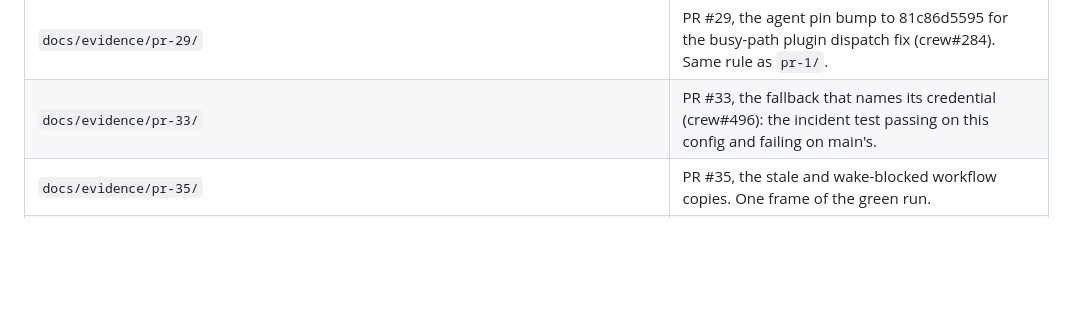
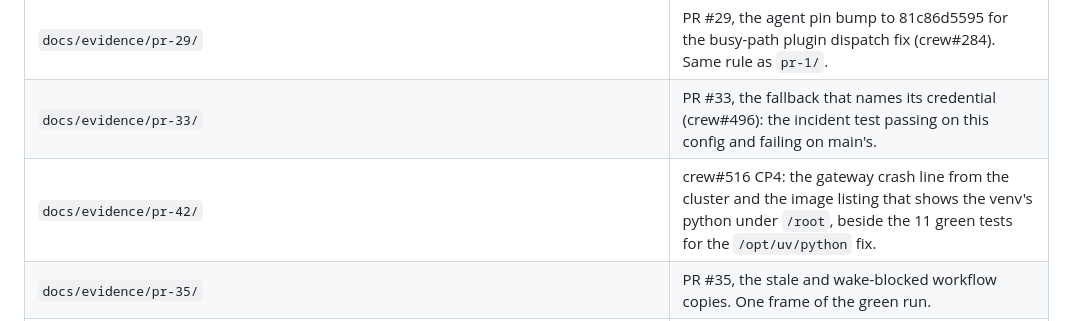
Before and after one commit to chidionyema/hermes-v2, a Markdown page: README.md, the part around the change. Drawn GitHub-style; blank space fills up the shorter version.

Commit message:
README: name docs/evidence/pr-42 (check-readme gate)

```diff
--- a/README.md
+++ b/README.md
@@ -324,6 +324,7 @@ are tracked, so what you see below is the source they come from.
 | `docs/evidence/pr-28/` | PR #28, the URL card count fix (crew#284). Same rule as `pr-1/`. |
 | `docs/evidence/pr-29/` | PR #29, the agent pin bump to 81c86d5595 for the busy-path plugin dispatch fix (crew#284). Same rule as `pr-1/`. |
 | `docs/evidence/pr-33/` | PR #33, the fallback that names its credential (crew#496): the incident test passing on this config and failing on main's. |
+| `docs/evidence/pr-42/` | crew#516 CP4: the gateway crash line from the cluster and the image listing that shows the venv's python under `/root`, beside the 11 green tests for the `/opt/uv/python` fix. |
 | `docs/evidence/pr-35/` | PR #35, the stale and wake-blocked workflow copies. One frame of the green run. |
 | `docs/evidence/pr-41/` | PR #41, the entrypoint installing the evolution lane gated on the mounted estate (crew#524 CP2): 14 tests green, three install-cron lines. |
 | `docs/incidents/` | What went wrong, what it cost, and the class of mistake it belonged to. Written after the platform is serving again, never during. |
```
